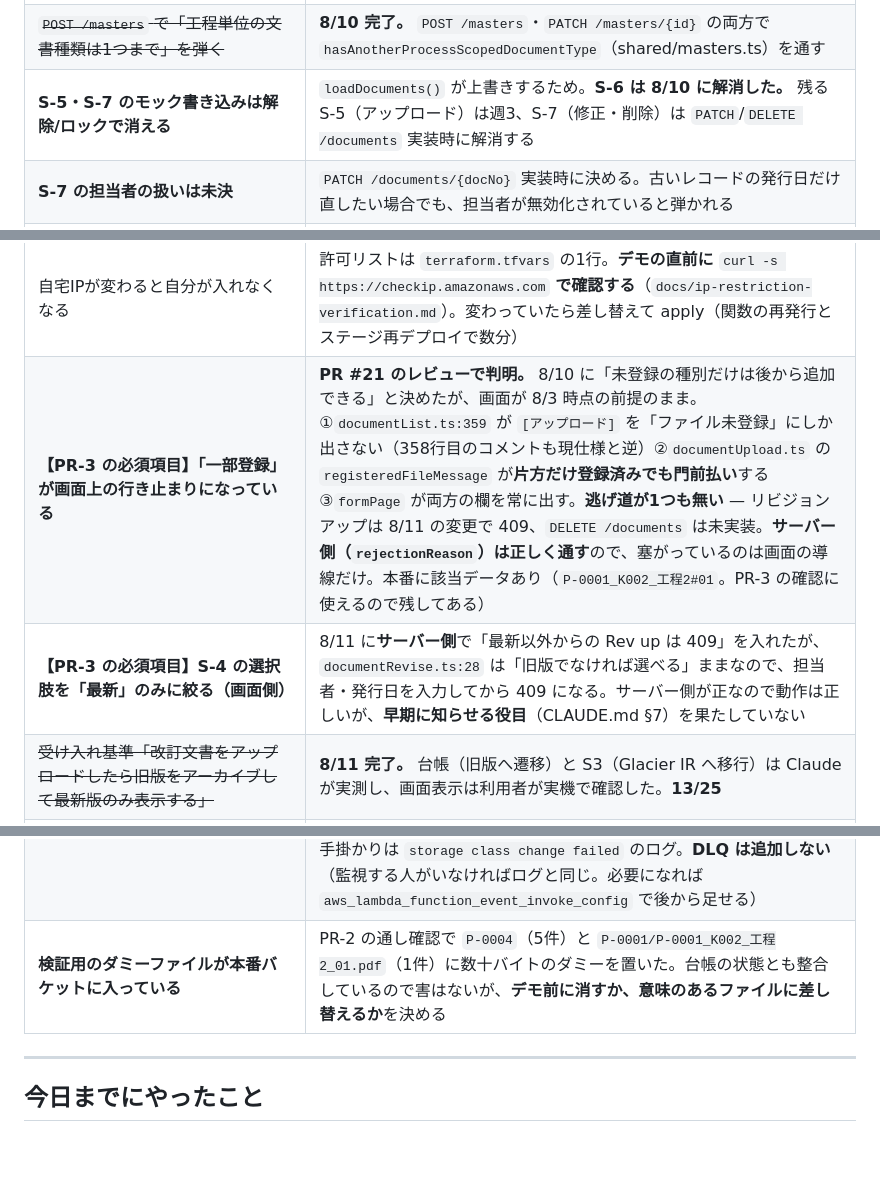
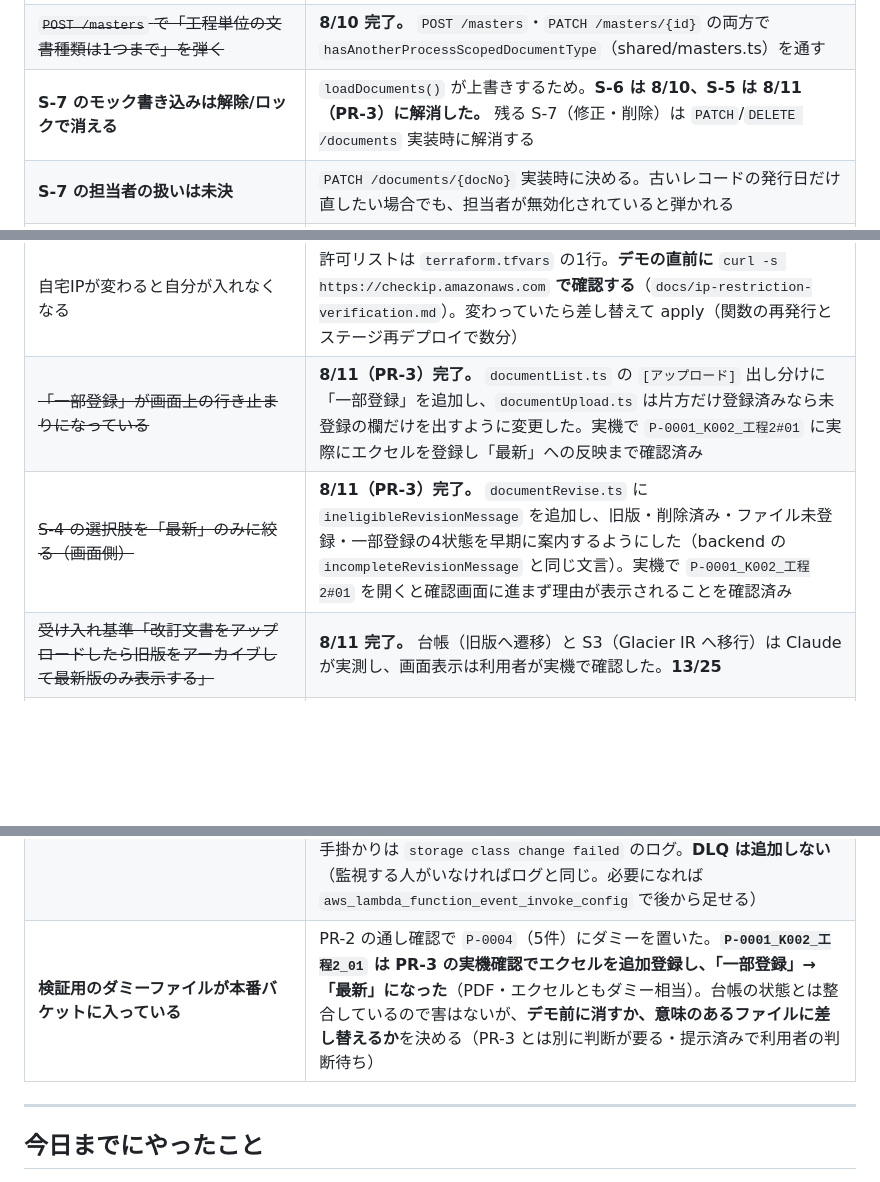
Before and after one commit to cxl03157-afk/q-documents, a Markdown page: docs/context.md, 3 parts joined by grey strips. GitHub-like rendering; blank space fills up the shorter version.

```diff
--- a/docs/context.md
+++ b/docs/context.md
@@ -199,7 +198,7 @@
 | ~~ローカル開発では API を叩けない~~ | **8/9 完了。** Vite の dev proxy を導入し解消した。`ALLOWED_ORIGIN` も Terraform も変更していない（CLAUDE.md §8 に触れない） |
 | ~~トークン検証がまだどこにも配線されていない~~ | **8/9 完了。** ルーティング表に `auth`（`required` / `conditional` / `public`）を持たせ `index.ts` が一括検証する方式で実装した |
 | ~~`POST /masters` で「工程単位の文書種類は1つまで」を弾く~~ | **8/10 完了。** `POST /masters`・`PATCH /masters/{id}` の両方で `hasAnotherProcessScopedDocumentType`（shared/masters.ts）を通す |
-| **S-5・S-7 のモック書き込みは解除/ロックで消える** | `loadDocuments()` が上書きするため。**S-6 は 8/10 に解消した。** 残る S-5（アップロード）は週3、S-7（修正・削除）は `PATCH`/`DELETE /documents` 実装時に解消する |
+| **S-7 のモック書き込みは解除/ロックで消える** | `loadDocuments()` が上書きするため。**S-6 は 8/10、S-5 は 8/11（PR-3）に解消した。** 残る S-7（修正・削除）は `PATCH`/`DELETE /documents` 実装時に解消する |
 | **S-7 の担当者の扱いは未決** | `PATCH /documents/{docNo}` 実装時に決める。古いレコードの発行日だけ直したい場合でも、担当者が無効化されていると弾かれる |
 | **S-4 の「無効な担当者なら選び直し必須」は実機未確認** | 現在 E003 鈴木一郎（無効）が担当者の文書が無いため。**S-6 のマスタCRUDが実APIになった（8/10）ので、有効な担当者を一時的に無効化して確認できる状態になった。** 未実施のまま残っている |
 | **`frontend/src/pages/masters.ts` のUI文言修正が未コミット** | コード欄が編集不可であることの注記（`.form-note`）を追加したが、次のブランチ（署名付きURL・S3イベント）の最初のコミットに含める予定でまだ本番未反映 |
@@ -210,12 +209,12 @@
 | ~~S3 の最低保管期間・最低課金サイズが設計文書に未記載~~ | **8/9 完了。** Standard-IA 30日・Glacier IR 90日・最低課金128KB。**本設計では Glacier IR から出る遷移が存在しないため90日は発動しない。** 効くのは「最新版Excel が30日以内に旧版へ移る」場合のみで、品質文書の改訂頻度からは例外的。判断としては問題なく、`tech-stack.md` に追記済み |
 | ~~コスト試算の計算過程が文書に残っていない~~ | **8/9 完了。** AWS Pricing API から東京の実単価を取得（Standard $0.0250 / IA $0.0138 / GIR $0.0050 / 転送 $0.114、公表日 2026-08-07）。**`tech-stack.md` の「400GBで約1,500円」は $0.025×400GB×¥150 と一致しており正確だった。** システム全体の内訳も算出し、ストレージ以外は月 $0.39（全体の1割未満）と判明。**要件を左右するのはストレージとデータ転送のみ** |
 | 自宅IPが変わると自分が入れなくなる | 許可リストは `terraform.tfvars` の1行。**デモの直前に** `curl -s https://checkip.amazonaws.com` **で確認する**（`docs/ip-restriction-verification.md`）。変わっていたら差し替えて apply（関数の再発行とステージ再デプロイで数分） |
-| **【PR-3 の必須項目】「一部登録」が画面上の行き止まりになっている** | **PR #21 のレビューで判明。** 8/10 に「未登録の種別だけは後から追加できる」と決めたが、画面が 8/3 時点の前提のまま。①`documentList.ts:359` が `[アップロード]` を「ファイル未登録」にしか出さない（358行目のコメントも現仕様と逆）②`documentUpload.ts` の `registeredFileMessage` が**片方だけ登録済みでも門前払い**する ③`formPage` が両方の欄を常に出す。**逃げ道が1つも無い** — リビジョンアップは 8/11 の変更で 409、`DELETE /documents` は未実装。**サーバー側（`rejectionReason`）は正しく通す**ので、塞がっているのは画面の導線だけ。本番に該当データあり（`P-0001_K002_工程2#01`。PR-3 の確認に使えるので残してある） |
-| **【PR-3 の必須項目】S-4 の選択肢を「最新」のみに絞る（画面側）** | 8/11 に**サーバー側**で「最新以外からの Rev up は 409」を入れたが、`documentRevise.ts:28` は「旧版でなければ選べる」ままなので、担当者・発行日を入力してから 409 になる。サーバー側が正なので動作は正しいが、**早期に知らせる役目**（CLAUDE.md §7）を果たしていない |
+| ~~「一部登録」が画面上の行き止まりになっている~~ | **8/11（PR-3）完了。** `documentList.ts` の `[アップロード]` 出し分けに「一部登録」を追加し、`documentUpload.ts` は片方だけ登録済みなら未登録の欄だけを出すように変更した。実機で `P-0001_K002_工程2#01` に実際にエクセルを登録し「最新」への反映まで確認済み |
+| ~~S-4 の選択肢を「最新」のみに絞る（画面側）~~ | **8/11（PR-3）完了。** `documentRevise.ts` に `ineligibleRevisionMessage` を追加し、旧版・削除済み・ファイル未登録・一部登録の4状態を早期に案内するようにした（backend の `incompleteRevisionMessage` と同じ文言）。実機で `P-0001_K002_工程2#01` を開くと確認画面に進まず理由が表示されることを確認済み |
 | ~~受け入れ基準「改訂文書をアップロードしたら旧版をアーカイブして最新版のみ表示する」~~ | **8/11 完了。** 台帳（旧版へ遷移）と S3（Glacier IR へ移行）は Claude が実測し、画面表示は利用者が実機で確認した。**13/25** |
 | **アカウントの Lambda 同時実行上限が 10** | 既定の 1000 ではなく新規アカウントの縮小枠。**どの関数にも正の `reserved_concurrent_executions` を設定できない**（0 は可）。非同期Lambdaが枠を使い切ると**同期API（画面）がスロットリングされうる**が、1文書あたり2並列で同時に何十件も登録しないため実害は想定していない。引き上げるなら Service Quotas の「Concurrent executions」に申請する |
 | **段3の失敗は3回の自動再実行で尽きる** | 台帳フェーズを先に置いたので、そこまで済んでいれば台帳は正しい。ストレージフェーズが3回とも失敗すると**ストレージクラスだけがずれたまま残る**（コストの話に収まる範囲）。**修復は「次のリビジョンのアップロード」で起きる** — `revisionsAlreadyArchived` は自分より前の旧版を**すべて**拾うので、Rev03 の段3が Rev01・Rev02 の両方をやり直す（同じリビジョンには両キーが埋まった時点でもうイベントが来ない）。残る穴は「その文書に二度と改訂が無く、かつ3回とも失敗した場合」。手掛かりは `storage class change failed` のログ。**DLQ は追加しない**（監視する人がいなければログと同じ。必要になれば `aws_lambda_function_event_invoke_config` で後から足せる） |
-| **検証用のダミーファイルが本番バケットに入っている** | PR-2 の通し確認で `P-0004`（5件）と `P-0001/P-0001_K002_工程2_01.pdf`（1件）に数十バイトのダミーを置いた。台帳の状態とも整合しているので害はないが、**デモ前に消すか、意味のあるファイルに差し替えるか**を決める |
+| **検証用のダミーファイルが本番バケットに入っている** | PR-2 の通し確認で `P-0004`（5件）にダミーを置いた。**`P-0001_K002_工程2_01` は PR-3 の実機確認でエクセルを追加登録し、「一部登録」→「最新」になった**（PDF・エクセルともダミー相当）。台帳の状態とは整合しているので害はないが、**デモ前に消すか、意味のあるファイルに差し替えるか**を決める（PR-3 とは別に判断が要る・提示済みで利用者の判断待ち） |
 
 ---
 
```
Also changed, not shown: other parts of docs/context.md (+62 -15 lines), docs/screens.md (+17 -7 lines).
